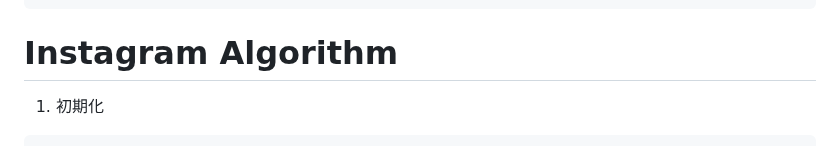
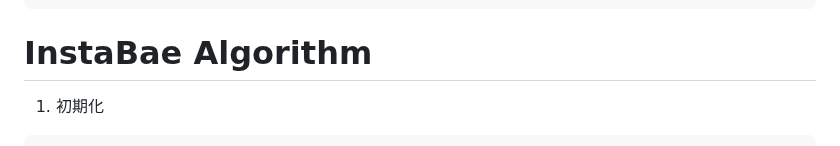
Before and after one commit to ntaku256/AI, a Markdown page: README.md, the part around the change. Rendered like a GitHub page.

````diff
--- a/README.md
+++ b/README.md
@@ -159,7 +159,7 @@ speeds[2] =
 
 
 
-# Instagram Algorithm
+# InstaBae Algorithm
 1. 初期化
 ```python
   def InitFlies(self):
````
